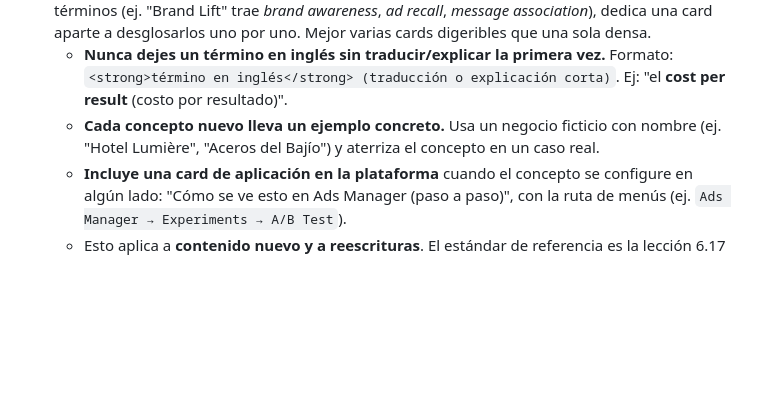
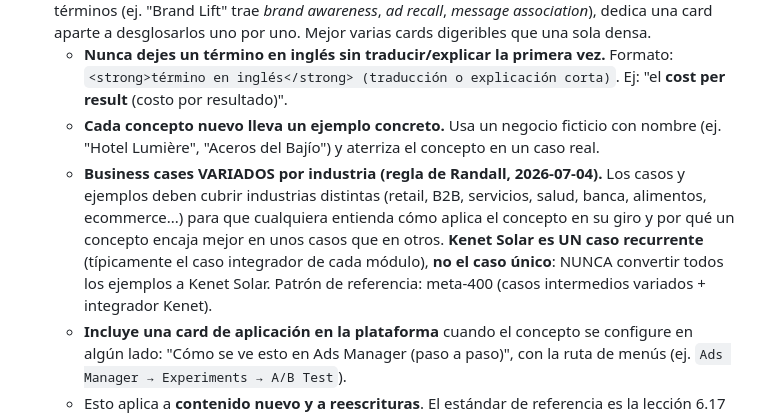
Before and after one commit to rcc622/Centro-de-estudios, a Markdown page: CLAUDE.md, the part around the change. Rendered like a GitHub page; blank space fills up the shorter version.

Commit message:
docs: regla de business cases variados por industria (Kenet Solar como caso recurrente, no único)
Aclara la petición de Randall: los casos de negocio deben cubrir
industrias distintas para que la aplicación práctica de cada concepto se
entienda desde cualquier giro. Kenet Solar queda como caso integrador
recurrente, nunca como caso único del curso.

Co-Authored-By: Claude Fable 5 <noreply@anthropic.com>
Claude-Session: https://claude.ai/code/session_01QoqYuRfbr5BgveGGFjTQ6H

```diff
--- a/CLAUDE.md
+++ b/CLAUDE.md
@@ -557,6 +557,7 @@ Tipo de **lección completa** (no card individual). Usar cuando el contenido fue
 1. **Las lecciones tipo "concept" deben DESARROLLAR el concepto, no telegrafiar.** Cuando introduces un término nuevo (sobre todo si está en inglés), explícalo con tus palabras: qué es, para qué sirve y de dónde viene. Apunta a 4-6 oraciones por card. Si un concepto trae varios sub-términos (ej. "Brand Lift" trae *brand awareness*, *ad recall*, *message association*), dedica una card aparte a desglosarlos uno por uno. Mejor varias cards digeribles que una sola densa.
    - **Nunca dejes un término en inglés sin traducir/explicar la primera vez.** Formato: `<strong>término en inglés</strong> (traducción o explicación corta)`. Ej: "el <strong>cost per result</strong> (costo por resultado)".
    - **Cada concepto nuevo lleva un ejemplo concreto.** Usa un negocio ficticio con nombre (ej. "Hotel Lumière", "Aceros del Bajío") y aterriza el concepto en un caso real.
+   - **Business cases VARIADOS por industria (regla de Randall, 2026-07-04).** Los casos y ejemplos deben cubrir industrias distintas (retail, B2B, servicios, salud, banca, alimentos, ecommerce...) para que cualquiera entienda cómo aplica el concepto en su giro y por qué un concepto encaja mejor en unos casos que en otros. **Kenet Solar es UN caso recurrente** (típicamente el caso integrador de cada módulo), **no el caso único**: NUNCA convertir todos los ejemplos a Kenet Solar. Patrón de referencia: meta-400 (casos intermedios variados + integrador Kenet).
    - **Incluye una card de aplicación en la plataforma** cuando el concepto se configure en algún lado: "Cómo se ve esto en Ads Manager (paso a paso)", con la ruta de menús (ej. `Ads Manager → Experiments → A/B Test`).
    - Esto aplica a **contenido nuevo y a reescrituras**. El estándar de referencia es la lección 6.17 de meta-410 (A/B Test, Brand Lift, Conversion Lift).
 2. **Cada lección debe tener al menos 1 MCQ** al final para validar comprensión.
```
